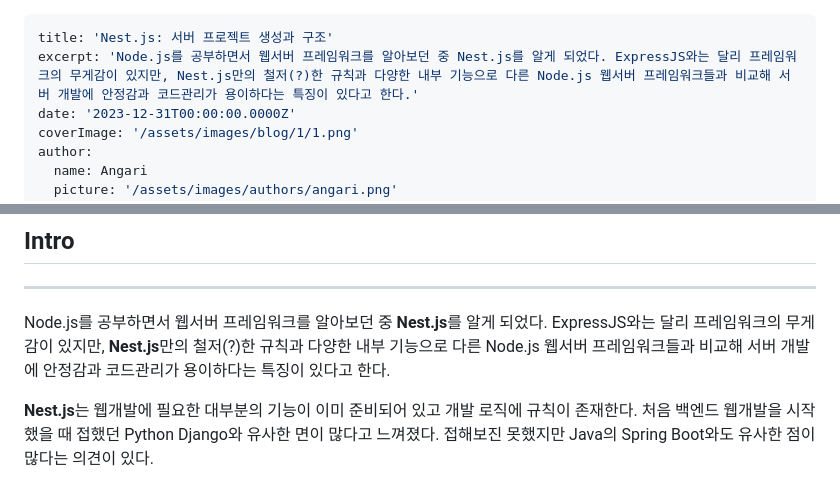
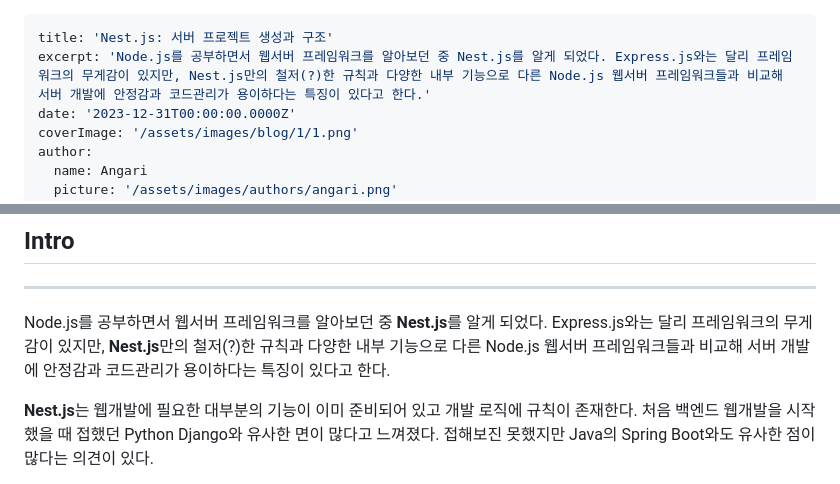
Before and after one commit to angar2/blog, a Markdown page: _posts/1.md, 2 parts joined by grey strips. Drawn GitHub-style.

Commit message:
docs: Fix blog

```diff
--- a/_posts/1.md
+++ b/_posts/1.md
@@ -1,6 +1,6 @@
 ---
 title: 'Nest.js: 서버 프로젝트 생성과 구조'
-excerpt: 'Node.js를 공부하면서 웹서버 프레임워크를 알아보던 중 Nest.js를 알게 되었다. ExpressJS와는 달리 프레임워크의 무게감이 있지만, Nest.js만의 철저(?)한 규칙과 다양한 내부 기능으로 다른 Node.js 웹서버 프레임워크들과 비교해 서버 개발에 안정감과 코드관리가 용이하다는 특징이 있다고 한다.'
+excerpt: 'Node.js를 공부하면서 웹서버 프레임워크를 알아보던 중 Nest.js를 알게 되었다. Express.js와는 달리 프레임워크의 무게감이 있지만, Nest.js만의 철저(?)한 규칙과 다양한 내부 기능으로 다른 Node.js 웹서버 프레임워크들과 비교해 서버 개발에 안정감과 코드관리가 용이하다는 특징이 있다고 한다.'
 date: '2023-12-31T00:00:00.0000Z'
 coverImage: '/assets/images/blog/1/1.png'
 author:
@@ -36,7 +36,7 @@ ogImage:
 ---
 
 Node.js를 공부하면서 웹서버 프레임워크를 알아보던 중 **Nest.js**를 알게 되었다.
-ExpressJS와는 달리 프레임워크의 무게감이 있지만, **Nest.js**만의 철저(?)한 규칙과 다양한 내부 기능으로 다른 Node.js 웹서버 프레임워크들과 비교해 서버 개발에 안정감과 코드관리가 용이하다는 특징이 있다고 한다.
+Express.js와는 달리 프레임워크의 무게감이 있지만, **Nest.js**만의 철저(?)한 규칙과 다양한 내부 기능으로 다른 Node.js 웹서버 프레임워크들과 비교해 서버 개발에 안정감과 코드관리가 용이하다는 특징이 있다고 한다.
 
 **Nest.js**는 웹개발에 필요한 대부분의 기능이 이미 준비되어 있고 개발 로직에 규칙이 존재한다. 처음 백엔드 웹개발을 시작했을 때 접했던 Python Django와 유사한 면이 많다고 느껴졌다. 접해보진 못했지만 Java의 Spring Boot와도 유사한 점이 많다는 의견이 있다.
 
```
